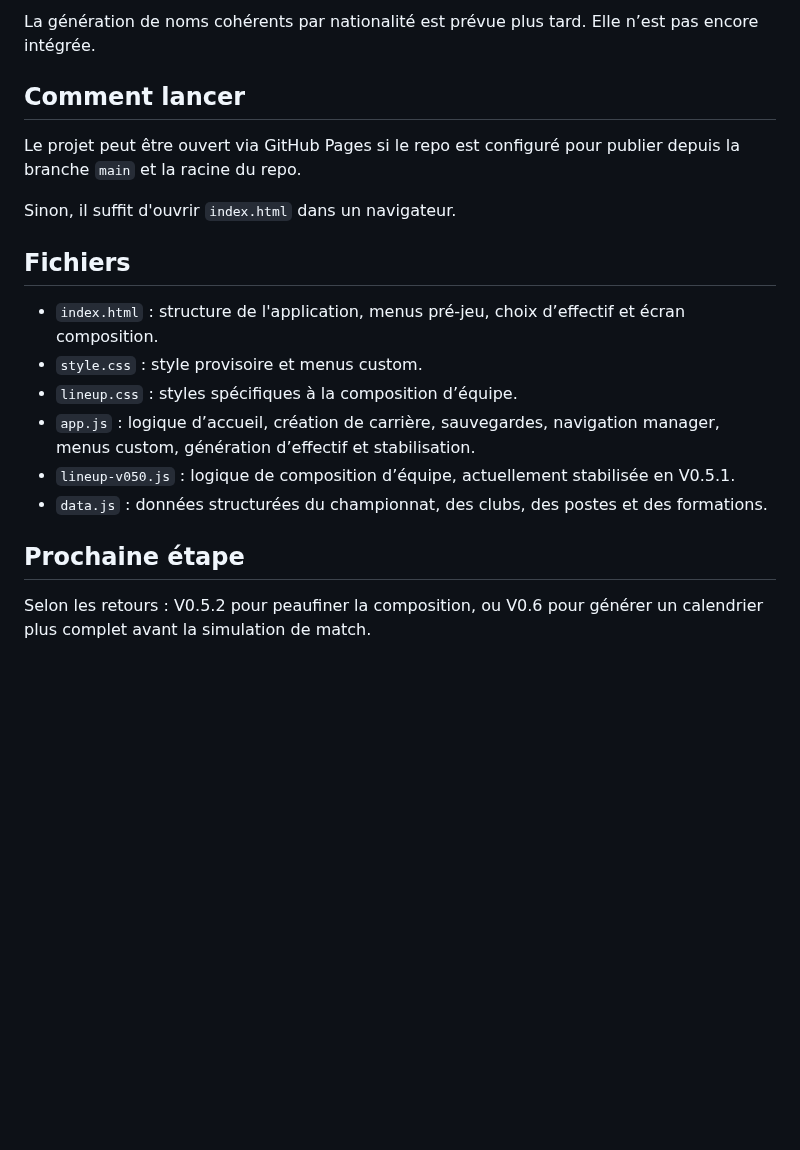
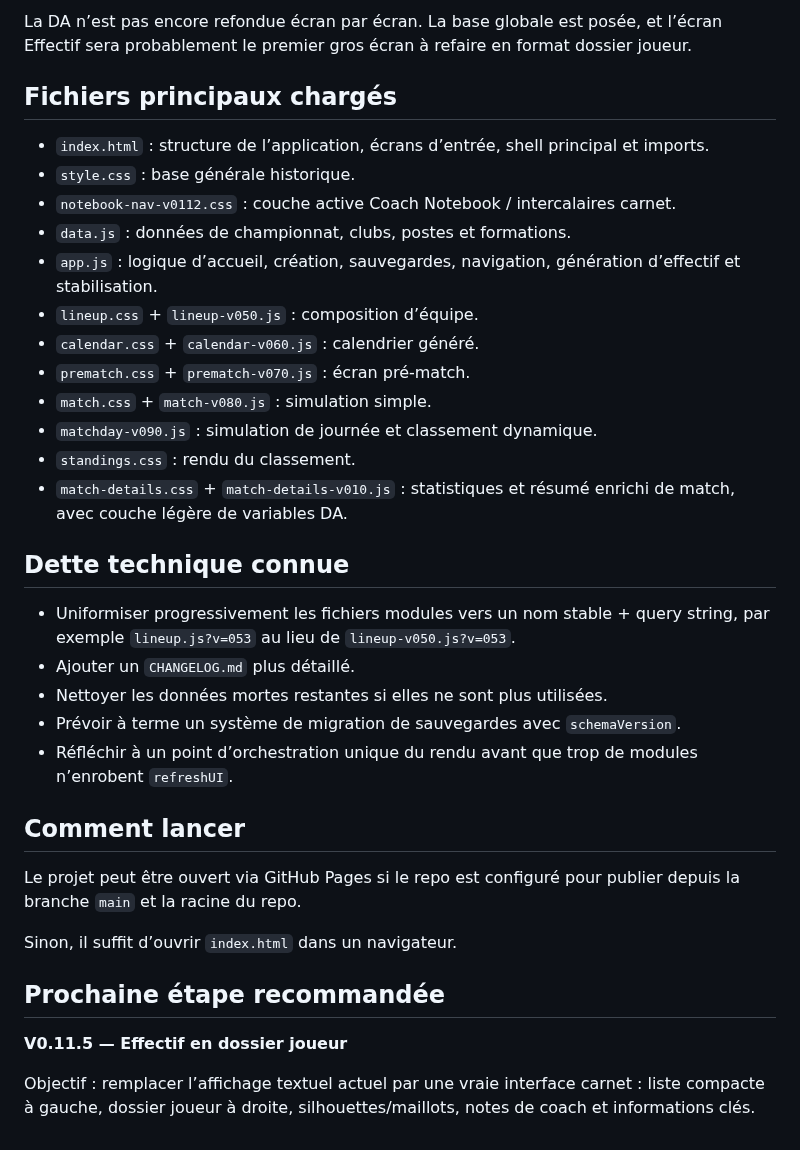
Before and after one commit to BenjaMalefoy7/become-the-next-mourinho, a Markdown page: README.md, the part around one of its changes. GitHub-like rendering; blank space fills up the shorter version.

```diff
--- a/README.md
+++ b/README.md
@@ -49,21 +50,37 @@ L’option “Garder l’effectif du club remplacé” est déjà prévue dans l
 
-La génération de noms cohérents par nationalité est prévue plus tard. Elle n’est pas encore intégrée.
+La DA n’est pas encore refondue écran par écran. La base globale est posée, et l’écran Effectif sera probablement le premier gros écran à refaire en format dossier joueur.
+
+## Fichiers principaux chargés
+
+- `index.html` : structure de l’application, écrans d’entrée, shell principal et imports.
+- `style.css` : base générale historique.
+- `notebook-nav-v0112.css` : couche active Coach Notebook / intercalaires carnet.
+- `data.js` : données de championnat, clubs, postes et formations.
+- `app.js` : logique d’accueil, création, sauvegardes, navigation, génération d’effectif et stabilisation.
+- `lineup.css` + `lineup-v050.js` : composition d’équipe.
+- `calendar.css` + `calendar-v060.js` : calendrier généré.
+- `prematch.css` + `prematch-v070.js` : écran pré-match.
+- `match.css` + `match-v080.js` : simulation simple.
+- `matchday-v090.js` : simulation de journée et classement dynamique.
+- `standings.css` : rendu du classement.
+- `match-details.css` + `match-details-v010.js` : statistiques et résumé enrichi de match, avec couche légère de variables DA.
+
+## Dette technique connue
+
+- Uniformiser progressivement les fichiers modules vers un nom stable + query string, par exemple `lineup.js?v=053` au lieu de `lineup-v050.js?v=053`.
+- Ajouter un `CHANGELOG.md` plus détaillé.
+- Nettoyer les données mortes restantes si elles ne sont plus utilisées.
+- Prévoir à terme un système de migration de sauvegardes avec `schemaVersion`.
+- Réfléchir à un point d’orchestration unique du rendu avant que trop de modules n’enrobent `refreshUI`.
 
 ## Comment lancer
 
 Le projet peut être ouvert via GitHub Pages si le repo est configuré pour publier depuis la branche `main` et la racine du repo.
 
-Sinon, il suffit d'ouvrir `index.html` dans un navigateur.
+Sinon, il suffit d’ouvrir `index.html` dans un navigateur.
 
-## Fichiers
+## Prochaine étape recommandée
 
-- `index.html` : structure de l'application, menus pré-jeu, choix d’effectif et écran composition.
-- `style.css` : style provisoire et menus custom.
-- `lineup.css` : styles spécifiques à la composition d’équipe.
-- `app.js` : logique d’accueil, création de carrière, sauvegardes, navigation manager, menus custom, génération d’effectif et stabilisation.
-- `lineup-v050.js` : logique de composition d’équipe, actuellement stabilisée en V0.5.1.
-- `data.js` : données structurées du championnat, des clubs, des postes et des formations.
+**V0.11.5 — Effectif en dossier joueur**
 
-## Prochaine étape
-
-Selon les retours : V0.5.2 pour peaufiner la composition, ou V0.6 pour générer un calendrier plus complet avant la simulation de match.
+Objectif : remplacer l’affichage textuel actuel par une vraie interface carnet : liste compacte à gauche, dossier joueur à droite, silhouettes/maillots, notes de coach et informations clés.
```
Also changed, not shown: other parts of README.md (+33 -32 lines).
